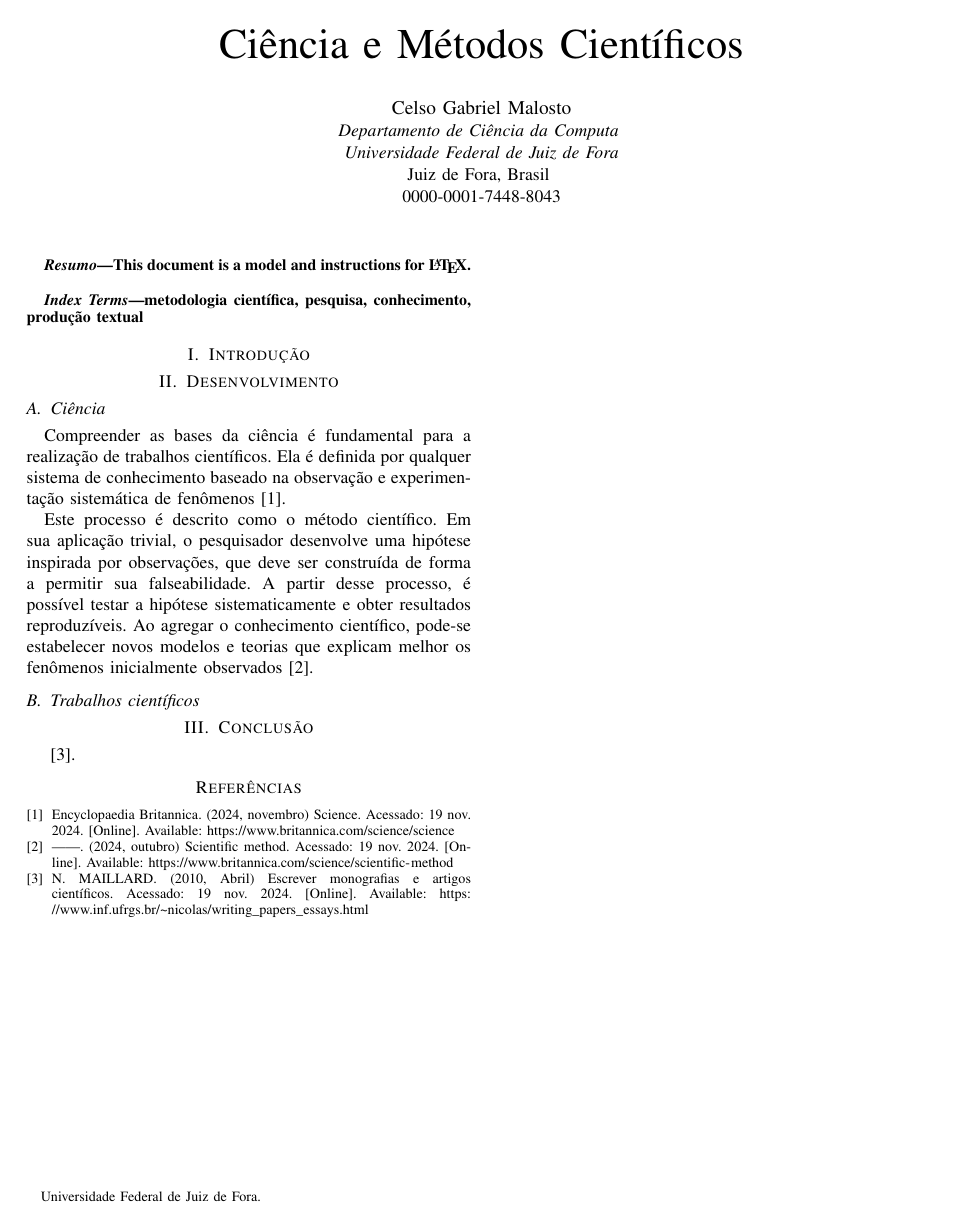
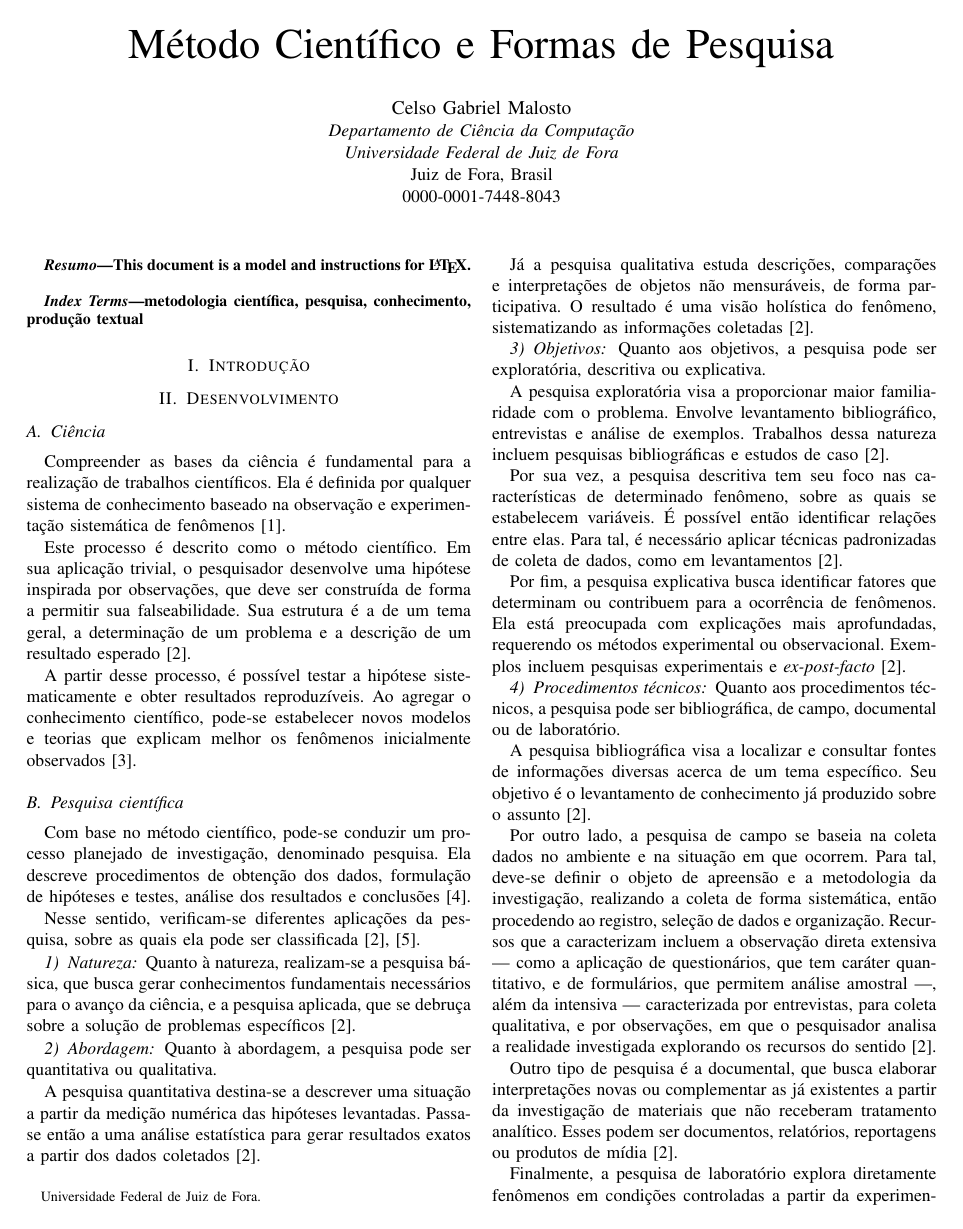
Before and after one commit to gabdumal/dcc203, a LaTeX paper (Conceitos básicos/main.tex, which reads Conceitos básicos/development.tex, Conceitos básicos/pretextual.tex): the whole page before the commit and page 1 of 2 after it. Compiled offline with pdfLaTeX; a missing font is replaced by an installed copy or a similar font; a LaTeX package or settings file that is missing is left out.

Commit message:
Write about types of scientific research

```diff
--- a/Conceitos básicos/development.tex
+++ b/Conceitos básicos/development.tex
@@ -8,8 +8,64 @@ Ela é definida por qualquer sistema de conhecimento baseado na observação e e
 
 Este processo é descrito como o método científico.
 Em sua aplicação trivial, o pesquisador desenvolve uma hipótese inspirada por observações, que deve ser construída de forma a permitir sua falseabilidade.
+Sua estrutura é a de um tema geral, a determinação de um problema e a descrição de um resultado esperado~\cite{liamara_pesquisa}.
+
 A partir desse processo, é possível testar a hipótese sistematicamente e obter resultados reproduzíveis.
 Ao agregar o conhecimento científico, pode-se estabelecer novos modelos e teorias que explicam melhor os fenômenos inicialmente observados~\cite{britannica_2024_scientific_method}.
 
+\subsection{Pesquisa científica}
+
+Com base no método científico, pode-se conduzir um processo planejado de investigação, denominado pesquisa.
+Ela descreve procedimentos de obtenção dos dados, formulação de hipóteses e testes, análise dos resultados e conclusões~\cite{erol_2017_conduct}.
+
+Nesse sentido, verificam-se diferentes aplicações da pesquisa, sobre as quais ela pode ser classificada~\cite{liamara_pesquisa,gil_2002_projetos}.
+
+\subsubsection{Natureza}
+
+Quanto à natureza, realizam-se a pesquisa básica, que busca gerar conhecimentos fundamentais necessários para o avanço da ciência, e a pesquisa aplicada, que se debruça sobre a solução de problemas específicos~\cite{liamara_pesquisa}.
+
+\subsubsection{Abordagem}
+
+Quanto à abordagem, a pesquisa pode ser quantitativa ou qualitativa.
+
+A pesquisa quantitativa destina-se a descrever uma situação a partir da medição numérica das hipóteses levantadas.
+Passa-se então a uma análise estatística para gerar resultados exatos a partir dos dados coletados~\cite{liamara_pesquisa}.
+
+Já a pesquisa qualitativa estuda descrições, comparações e interpretações de objetos não mensuráveis, de forma participativa.
+O resultado é uma visão holística do fenômeno, sistematizando as informações coletadas~\cite{liamara_pesquisa}.
+
+\subsubsection{Objetivos}
+
+Quanto aos objetivos, a pesquisa pode ser exploratória, descritiva ou explicativa.
+
+A pesquisa exploratória visa a proporcionar maior familiaridade com o problema.
+Envolve levantamento bibliográfico, entrevistas e análise de exemplos.
+Trabalhos dessa natureza incluem pesquisas bibliográficas e estudos de caso~\cite{liamara_pesquisa}.
+
+Por sua vez, a pesquisa descritiva tem seu foco nas características de determinado fenômeno, sobre as quais se estabelecem variáveis.
+É possível então identificar relações entre elas.
+Para tal, é necessário aplicar técnicas padronizadas de coleta de dados, como em levantamentos~\cite{liamara_pesquisa}.
+
+Por fim, a pesquisa explicativa busca identificar fatores que determinam ou contribuem para a ocorrência de fenômenos.
+Ela está preocupada com explicações mais aprofundadas, requerendo os métodos experimental ou observacional.
+Exemplos incluem pesquisas experimentais e \textit{ex-post-facto}~\cite{liamara_pesquisa}.
+
+\subsubsection{Procedimentos técnicos}
+
+Quanto aos procedimentos técnicos, a pesquisa pode ser bibliográfica, de campo, documental ou de laboratório.
+
+A pesquisa bibliográfica visa a localizar e consultar fontes de informações diversas acerca de um tema específico.
+Seu objetivo é o levantamento de conhecimento já produzido sobre o assunto~\cite{liamara_pesquisa}.
+
+Por outro lado, a pesquisa de campo se baseia na coleta dados no ambiente e na situação em que ocorrem.
+Para tal, deve-se definir o objeto de apreensão e a metodologia da investigação, realizando a coleta de forma sistemática, então procedendo ao registro, seleção de dados e organização.
+Recursos que a caracterizam incluem a observação direta extensiva --- como a aplicação de questionários, que tem caráter quantitativo, e de formulários, que permitem análise amostral ---, além da intensiva --- caracterizada por entrevistas, para coleta qualitativa, e por observações, em que o pesquisador analisa a realidade investigada explorando os recursos do sentido~\cite{liamara_pesquisa}.
+
+Outro tipo de pesquisa é a documental, que busca elaborar interpretações novas ou complementar as já existentes a partir da investigação de materiais que não receberam tratamento analítico.
+Esses podem ser documentos, relatórios, reportagens ou produtos de mídia~\cite{liamara_pesquisa}.
+
+Finalmente, a pesquisa de laboratório explora diretamente fenômenos em condições controladas a partir da experimentação.
+Dessa forma, o pesquisador sistematicamente seleciona variáveis e as manipula, observando os resultados obtidos~\cite{liamara_pesquisa}.
+
 
 \subsection{Trabalhos científicos}
--- a/Conceitos básicos/pretextual.tex
+++ b/Conceitos básicos/pretextual.tex
@@ -1,13 +1,15 @@
-\title{Ciência e Métodos Científicos\\
+\title{Método Científico e Formas de Pesquisa\\
     \thanks{Universidade Federal de Juiz de Fora.}
 }
 
 \author{%
-    \IEEEauthorblockN{Celso Gabriel Malosto}
-    \IEEEauthorblockA{\textit{Departamento de Ciência da Computa} \\
-        \textit{Universidade Federal de Juiz de Fora}\\
-        Juiz de Fora, Brasil \\
-        0000-0001-7448-8043}
+\IEEEauthorblockN{Celso Gabriel Malosto}
+\IEEEauthorblockA{%
+\textit{Departamento de Ciência da Computação}\\
+\textit{Universidade Federal de Juiz de Fora}\\
+Juiz de Fora, Brasil\\
+{0000-0001-7448-8043}\\
+}
 }
 
 \maketitle
```
Also changed, not shown: Conceitos básicos/bibliography.bib (+30 -1 lines).
